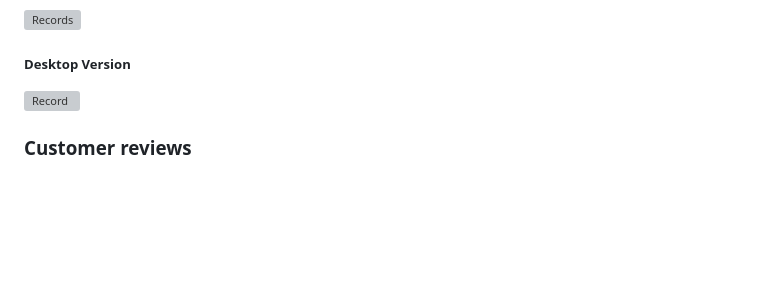
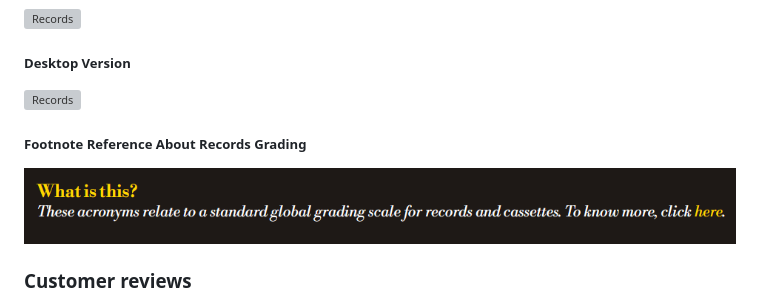
Before and after one commit to Gianlooca/alteramusica, a Markdown page: README.md, the part around the change. Rendered like a GitHub page; pictures changed too: docs/features/record-footnote.png (added); blank space fills up the shorter version; grey boxes are pictures that could not be loaded.

Commit message:
Add last records element to README.md

```diff
--- a/README.md
+++ b/README.md
@@ -320,7 +320,10 @@ This structure is identical in the [Cassettes](#cassettes) page;
 ![Records](docs/features/record-tablet.webp)
 
 ##### Desktop Version
-![Record](docs/features/records-desktop.webp)
+![Records](docs/features/records-desktop.webp)
+
+##### Footnote Reference About Records Grading
+![Records](docs/features/record-footnote.png)
 
 ### Customer reviews
 - Features a few reviews left by the restaurants customers on social media
```
